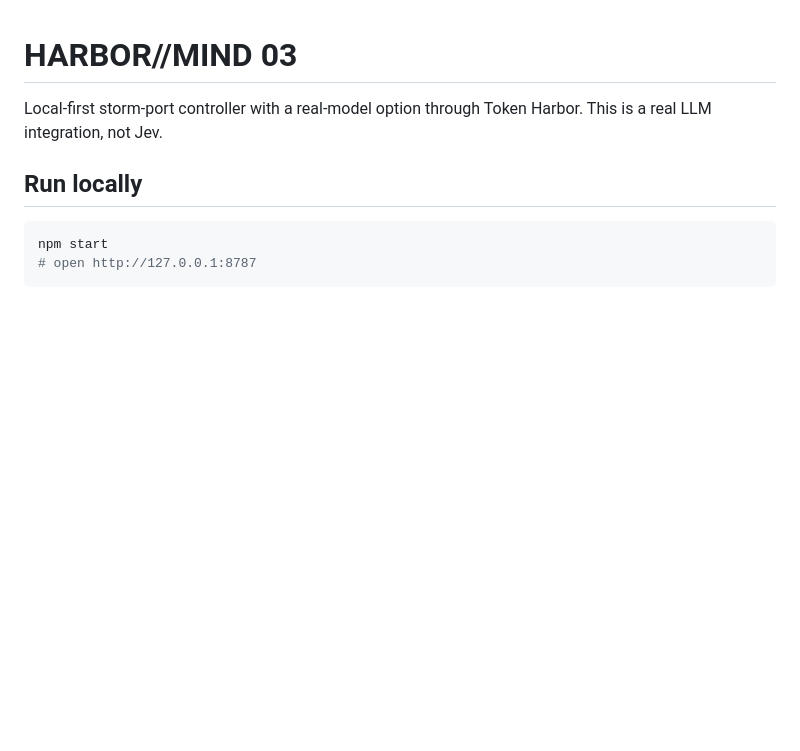
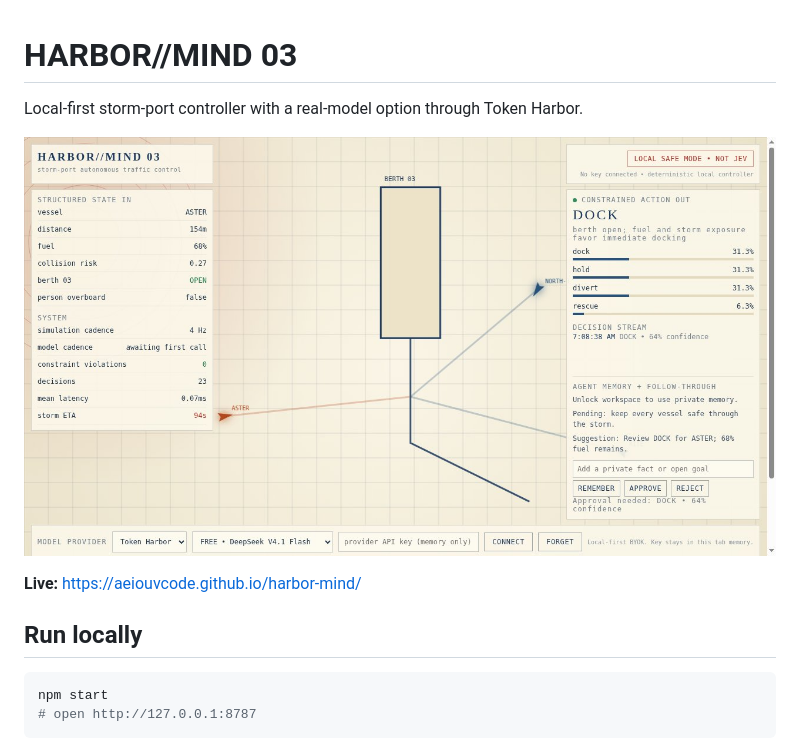
Before and after one commit to aeiouvcode/harbor-mind, a Markdown page: README.md, the part around the change. GitHub-like rendering; pictures changed too: docs/screenshot.jpg (added); blank space fills up the shorter version.

Commit message:
Add project README, screenshot and .gitignore

```diff
--- a/README.md
+++ b/README.md
@@ -1,6 +1,10 @@
 # HARBOR//MIND 03
 
-Local-first storm-port controller with a real-model option through Token Harbor. This is a real LLM integration, not Jev.
+Local-first storm-port controller with a real-model option through Token Harbor.
+
+![HARBOR//MIND storm-port controller](docs/screenshot.jpg)
+
+**Live:** https://aeiouvcode.github.io/harbor-mind/
 
 ## Run locally
 
```
Also changed, not shown: 1 other file.
